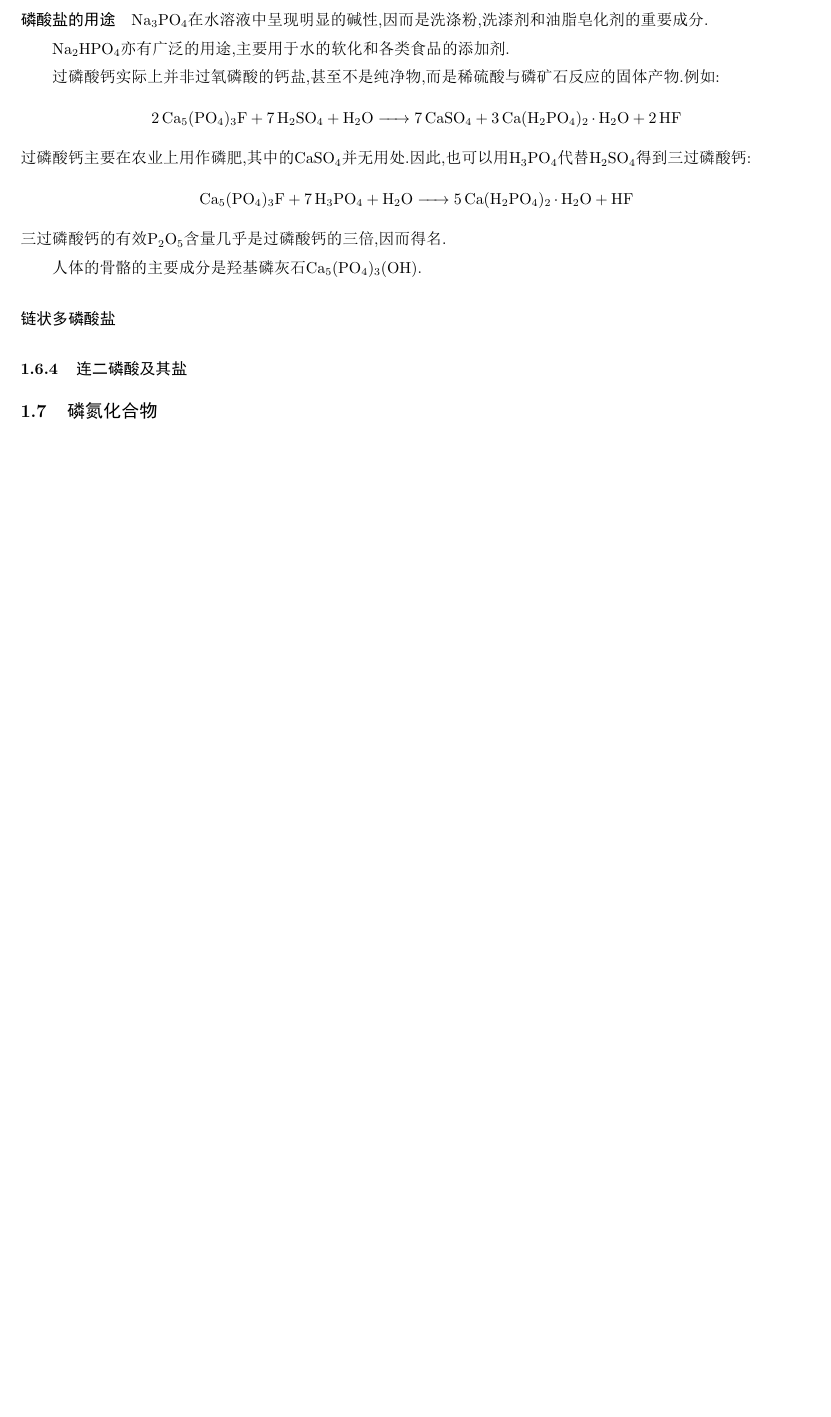
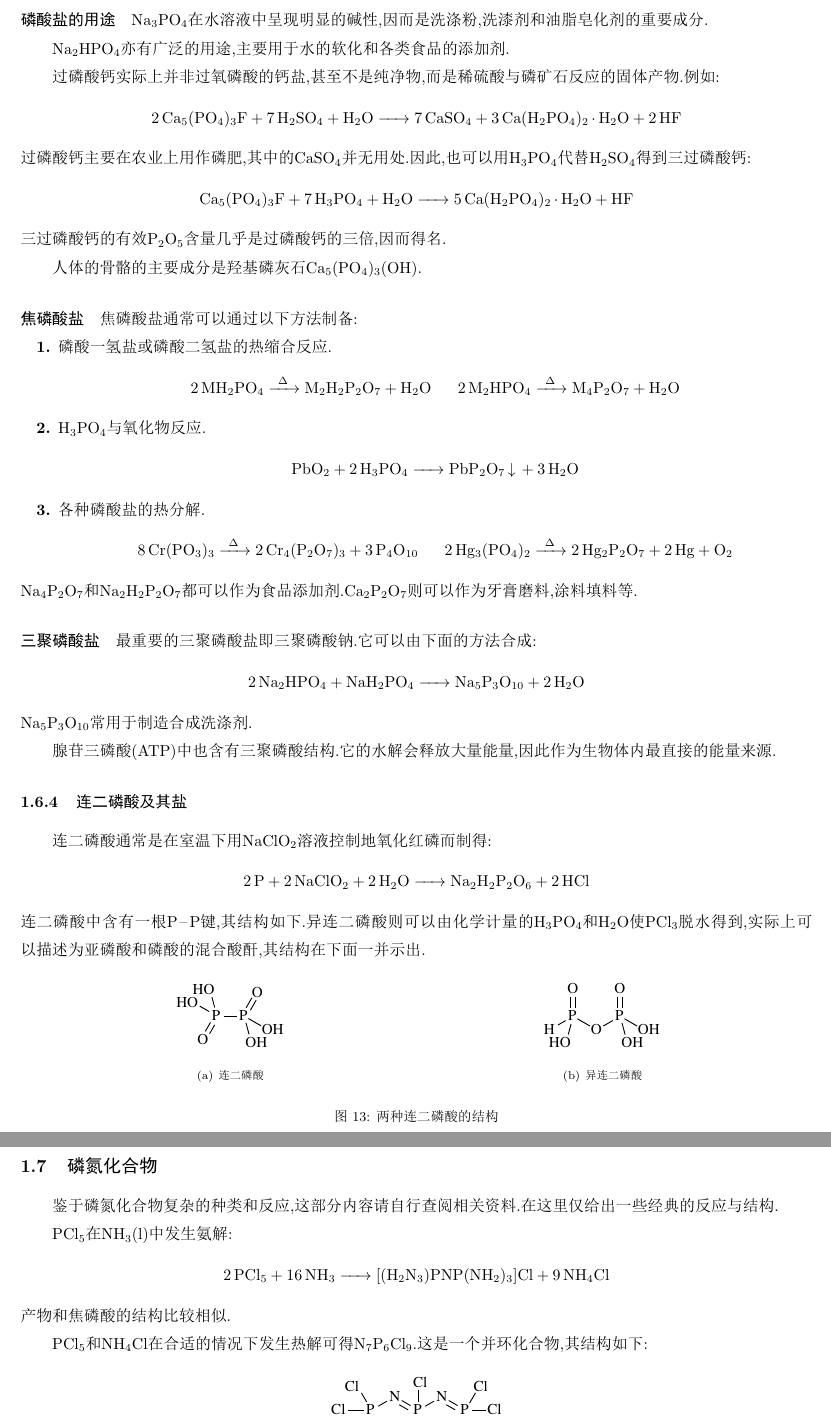
Before and after one commit to Night-Is-Young/Lectures-on-Chemistry-of-the-Elements, a LaTeX document (Chapter 2 p区元素/VA/P.tex): part of page 11 of 11 before the commit and two parts of pages 11 and 12 of 12 after it, the two joined at a grey line, cut so that both start at the same text, the shorter picture padded with empty space. The pictures show the PDF file Chapter 2 p区元素/VA/P.pdf that the author committed with the source.

Commit message:
submission

```diff
--- a/Chapter 2 p区元素/VA/P.tex
+++ b/Chapter 2 p区元素/VA/P.tex
@@ -447,9 +447,57 @@ DOI:10.1002/anie.201811152}:
 \end{center}
 三过磷酸钙的有效\ce{P2O5}含量几乎是过磷酸钙的三倍,因而得名.\\
 \indent 人体的骨骼的主要成分是羟基磷灰石\ce{Ca5(PO4)3(OH)}.
-\paragraph{链状多磷酸盐}
-
+\paragraph{焦磷酸盐}
+焦磷酸盐通常可以通过以下方法制备:
+\begin{enumerate}[label=\tbf{\arabic*.},topsep=0pt,parsep=0pt,itemsep=0pt,partopsep=0pt]
+    \item 磷酸一氢盐或磷酸二氢盐的热缩合反应.
+        \begin{center}
+            \ce{2MH2PO4 ->T[$\Delta$] M2H2P2O7 + H2O}\ \ \ \ \ \ce{2M2HPO4 ->T[$\Delta$] M4P2O7 + H2O}
+        \end{center}
+    \item \ce{H3PO4}与氧化物反应.
+        \begin{center}
+            \ce{PbO2 + 2H3PO4 -> PbP2O7 v + 3H2O}
+        \end{center}
+    \item 各种磷酸盐的热分解.
+        \begin{center}
+            \ce{8Cr(PO3)3 ->T[$\Delta$] 2Cr4(P2O7)3 + 3P4O10}\ \ \ \ \ \ce{2Hg3(PO4)2 ->T[$\Delta$] 2Hg2P2O7 + 2Hg + O2}
+        \end{center}
+\end{enumerate}
+\indent \ce{Na4P2O7}和\ce{Na2H2P2O7}都可以作为食品添加剂.\ce{Ca2P2O7}则可以作为牙膏磨料,涂料填料等.
+\paragraph{三聚磷酸盐}
+最重要的三聚磷酸盐即三聚磷酸钠.它可以由下面的方法合成:
+\begin{center}
+    \ce{2Na2HPO4 + NaH2PO4 -> Na5P3O10 + 2H2O}
+\end{center}
+\ce{Na5P3O10}常用于制造合成洗涤剂.\\
+\indent 腺苷三磷酸(ATP)中也含有三聚磷酸结构.它的水解会释放大量能量,因此作为生物体内最直接的能量来源.
 \subsubsection{连二磷酸及其盐}
-
+连二磷酸通常是在室温下用\ce{NaClO2}溶液控制地氧化红磷而制得:
+\begin{center}
+    \ce{2P + 2NaClO2 + 2H2O -> Na2H2P2O6 + 2HCl}
+\end{center}
+连二磷酸中含有一根\ce{P-P}键,其结构如下.异连二磷酸则可以由化学计量的\ce{H3PO4}和\ce{H2O}使\ce{PCl3}脱水得到,%
+实际上可以描述为亚磷酸和磷酸的混合酸酐,其结构在下面一并示出.
+\begin{figure}[H]
+    \centering
+    \subfigure[连二磷酸]{
+        \begin{minipage}[b]{.45\linewidth}
+            \centering\includegraphics{picture/H4P2O6-1.eps}
+        \end{minipage}
+    }
+    \subfigure[异连二磷酸]{
+        \begin{minipage}[b]{.45\linewidth}
+            \centering\includegraphics{picture/H4P2O6-2.eps}
+        \end{minipage}
+    }\caption{两种连二磷酸的结构}
+\end{figure}
 \subsection{磷氮化合物}
+鉴于磷氮化合物复杂的种类和反应,这部分内容请自行查阅相关资料.在这里仅给出一些经典的反应与结构.\\
+\indent \ce{PCl5}在\ce{NH3(l)}中发生氨解:
+\begin{center}
+    \ce{2PCl5 + 16NH3 -> [(H2N3)PNP(NH2)3]Cl + 9NH4Cl}
+\end{center}
+产物和焦磷酸的结构比较相似.\\
+\indent \ce{PCl5}和\ce{NH4Cl}在合适的情况下发生热解可得\ce{N7P6Cl9}.这是一个并环化合物,其结构如下:
+\chemfig{N7P6Cl9}{1}{\ce{N7P6Cl9}的结构}
 \end{document}
```
Also changed, not shown: Chapter 2 p区元素/VA/As,Sb,Bi.tex (added, +7 -0 lines), Chapter 2 p区元素/VA/As,Sb,Bi.pdf (added), Chapter 2 p区元素/VA/P.pdf, Chapter 2 p区元素/VA/picture/H4P2O6-1.eps (added), Chapter 2 p区元素/VA/picture/H4P2O6-2.eps (added), Chapter 2 p区元素/VA/picture/N7P6Cl9.eps (added), 3 other files.
